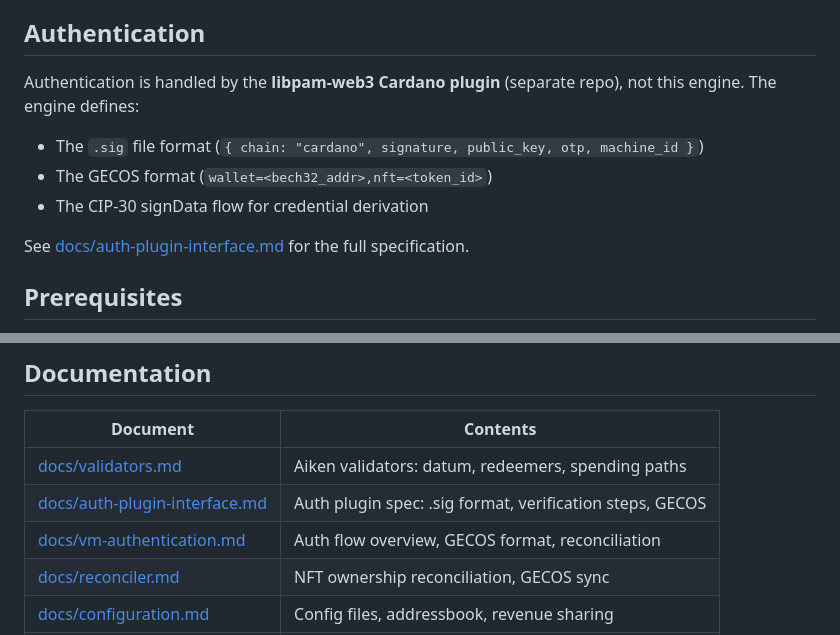
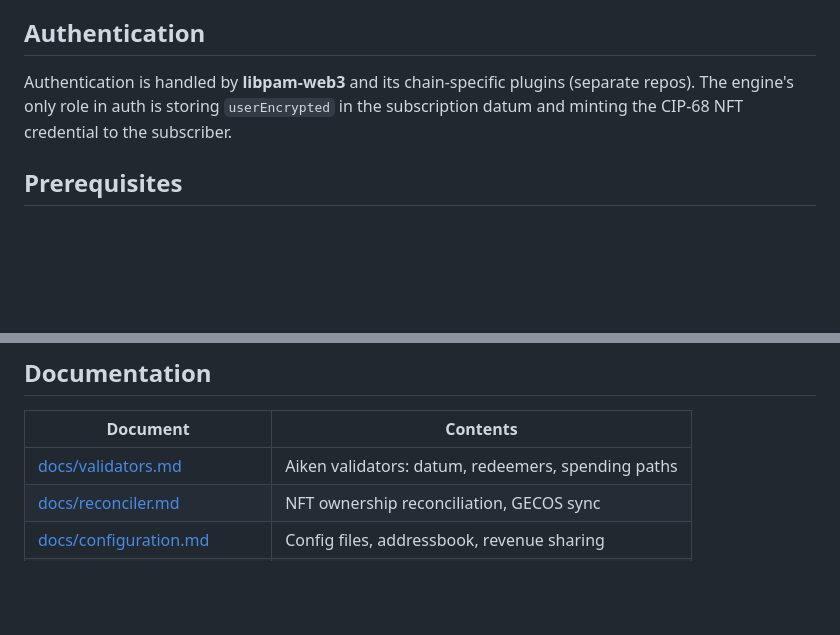
Before and after one commit to mwaddip/blockhost-engine-cardano, a Markdown page: README.md, 2 parts joined by grey strips. Rendered like a GitHub page; blank space fills up the shorter version.

```diff
--- a/README.md
+++ b/README.md
@@ -62,12 +62,7 @@ Three Plutus V3 validators, parameterized at deploy time:
 
 ## Authentication
 
-Authentication is handled by the **libpam-web3 Cardano plugin** (separate repo), not this engine. The engine defines:
-- The `.sig` file format (`{ chain: "cardano", signature, public_key, otp, machine_id }`)
-- The GECOS format (`wallet=<bech32_addr>,nft=<token_id>`)
-- The CIP-30 signData flow for credential derivation
-
-See [docs/auth-plugin-interface.md](docs/auth-plugin-interface.md) for the full specification.
+Authentication is handled by **libpam-web3** and its chain-specific plugins (separate repos). The engine's only role in auth is storing `userEncrypted` in the subscription datum and minting the CIP-68 NFT credential to the subscriber.
 
 ## Prerequisites
 
@@ -147,8 +142,6 @@ blockhost-engine-cardano/
 | Document | Contents |
 |----------|----------|
 | [docs/validators.md](docs/validators.md) | Aiken validators: datum, redeemers, spending paths |
-| [docs/auth-plugin-interface.md](docs/auth-plugin-interface.md) | Auth plugin spec: .sig format, verification steps, GECOS |
-| [docs/vm-authentication.md](docs/vm-authentication.md) | Auth flow overview, GECOS format, reconciliation |
 | [docs/reconciler.md](docs/reconciler.md) | NFT ownership reconciliation, GECOS sync |
 | [docs/configuration.md](docs/configuration.md) | Config files, addressbook, revenue sharing |
 | [docs/fund-manager.md](docs/fund-manager.md) | Batch collection, distribution, hot wallet |
```
Also changed, not shown: docs/auth-plugin-interface.md (deleted, +0 -184 lines), docs/vm-authentication.md (deleted, +0 -50 lines).
